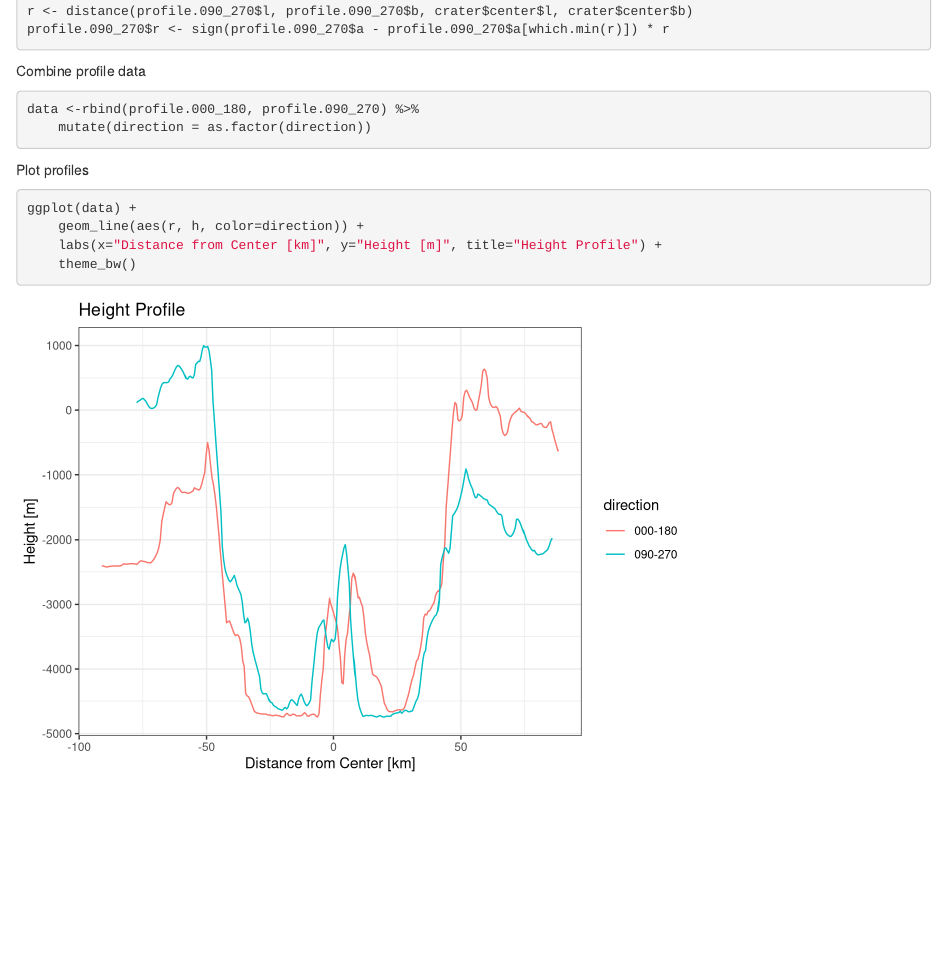
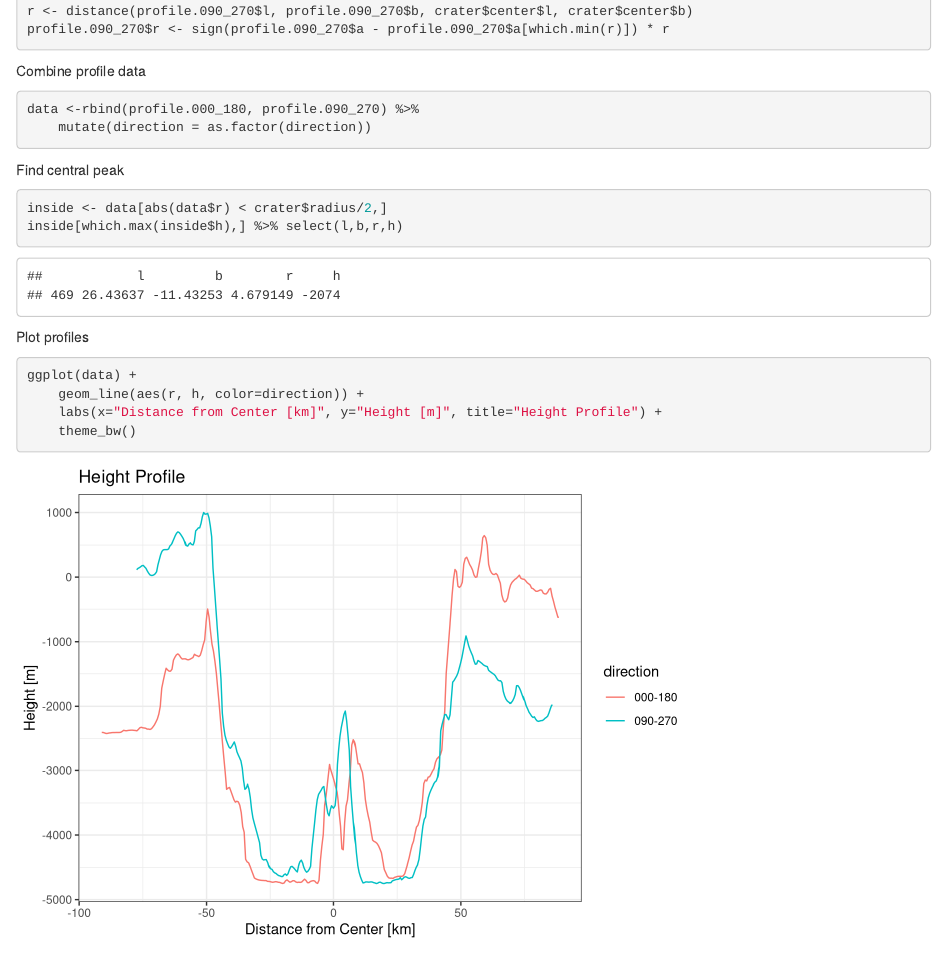
Before and after one commit to rrogge/theophilus, an R Markdown document (theophilus.Rmd): the page in a window 1100 px wide, from 1250 px down. Rendered offline with R 4.5, knitr and Pandoc, with nearby package versions.

Commit message:
Find central peak.

````diff
--- a/theophilus.Rmd
+++ b/theophilus.Rmd
@@ -80,6 +80,12 @@ data <-rbind(profile.000_180, profile.090_270) %>%
     mutate(direction = as.factor(direction))
 ```
 
+Find central peak
+```{r}
+inside <- data[abs(data$r) < crater$radius/2,]
+inside[which.max(inside$h),] %>% select(l,b,r,h)
+```
+
 Plot profiles
 ```{r}
 ggplot(data) +
````
